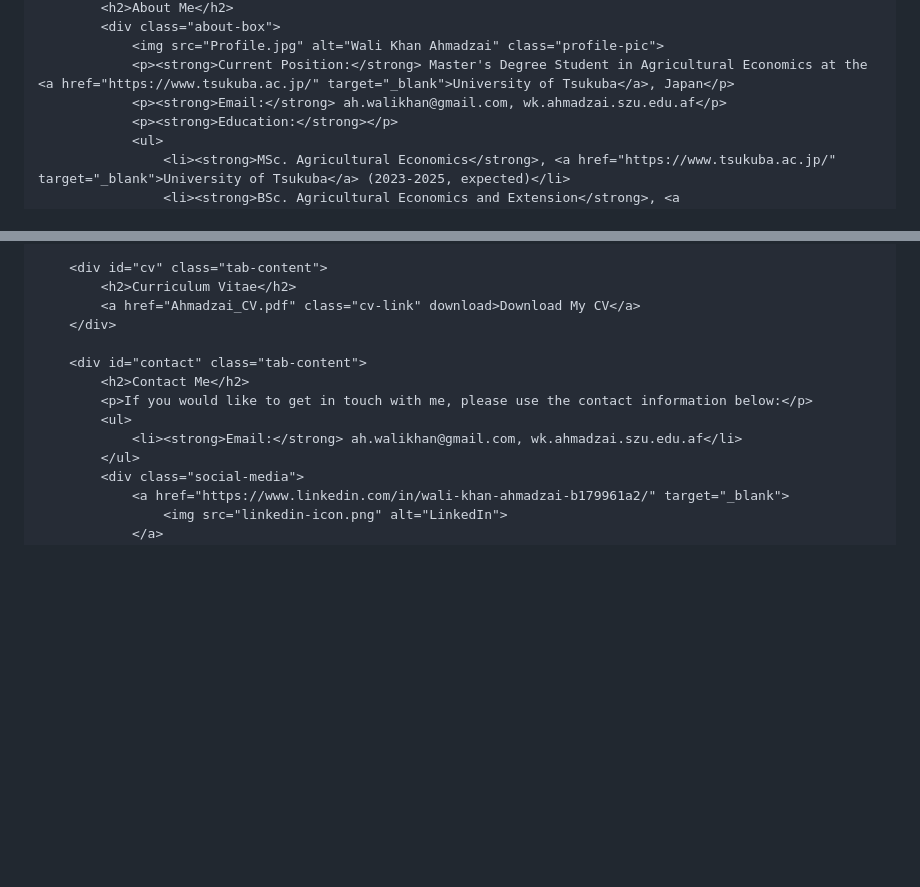
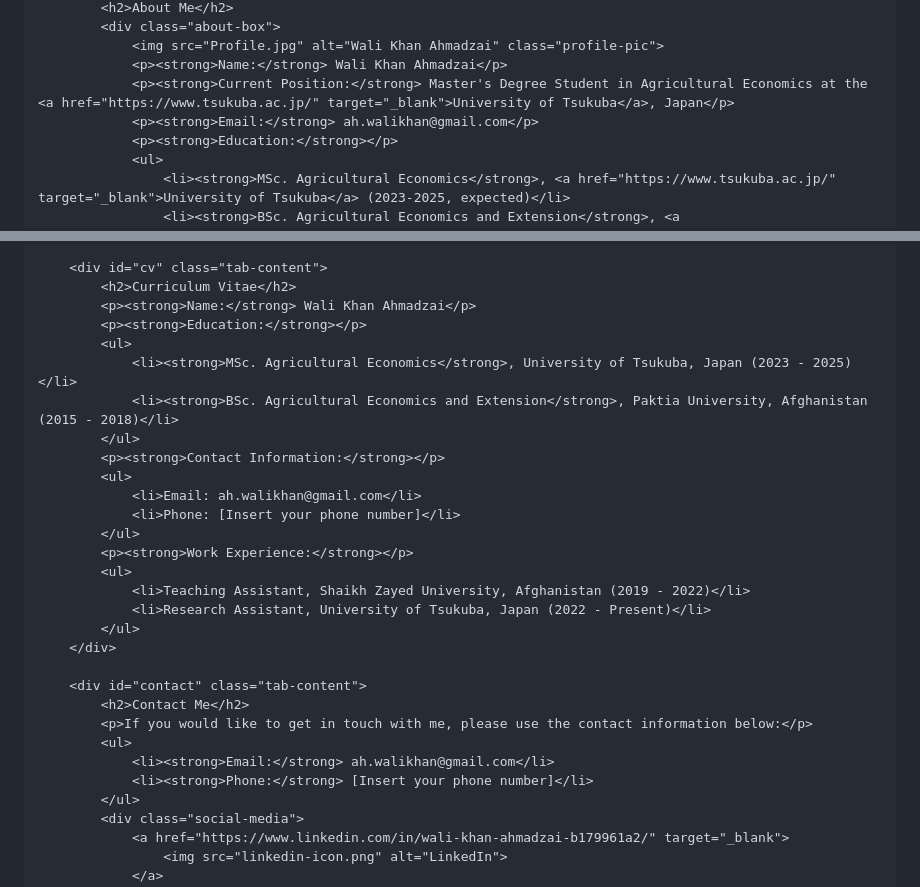
Before and after one commit to WK-Ahmadzai/WK-Ahmadzai.github.io, a Markdown page: README.md, 2 parts joined by grey strips. GitHub-like rendering; blank space fills up the shorter version.

```diff
--- a/README.md
+++ b/README.md
@@ -28,8 +26,9 @@
             <h2>About Me</h2>
             <div class="about-box">
                 <img src="Profile.jpg" alt="Wali Khan Ahmadzai" class="profile-pic">
+                <p><strong>Name:</strong> Wali Khan Ahmadzai</p>
                 <p><strong>Current Position:</strong> Master's Degree Student in Agricultural Economics at the <a href="https://www.tsukuba.ac.jp/" target="_blank">University of Tsukuba</a>, Japan</p>
-                <p><strong>Email:</strong> ah.walikhan@gmail.com, wk.ahmadzai.szu.edu.af</p>
+                <p><strong>Email:</strong> ah.walikhan@gmail.com</p>
                 <p><strong>Education:</strong></p>
                 <ul>
                     <li><strong>MSc. Agricultural Economics</strong>, <a href="https://www.tsukuba.ac.jp/" target="_blank">University of Tsukuba</a> (2023-2025, expected)</li>
@@ -75,14 +74,30 @@
 
         <div id="cv" class="tab-content">
             <h2>Curriculum Vitae</h2>
-            <a href="Ahmadzai_CV.pdf" class="cv-link" download>Download My CV</a>
+            <p><strong>Name:</strong> Wali Khan Ahmadzai</p>
+            <p><strong>Education:</strong></p>
+            <ul>
+                <li><strong>MSc. Agricultural Economics</strong>, University of Tsukuba, Japan (2023 - 2025)</li>
+                <li><strong>BSc. Agricultural Economics and Extension</strong>, Paktia University, Afghanistan (2015 - 2018)</li>
+            </ul>
+            <p><strong>Contact Information:</strong></p>
+            <ul>
+                <li>Email: ah.walikhan@gmail.com</li>
+                <li>Phone: [Insert your phone number]</li>
+            </ul>
+            <p><strong>Work Experience:</strong></p>
+            <ul>
+                <li>Teaching Assistant, Shaikh Zayed University, Afghanistan (2019 - 2022)</li>
+                <li>Research Assistant, University of Tsukuba, Japan (2022 - Present)</li>
+            </ul>
         </div>
 
         <div id="contact" class="tab-content">
             <h2>Contact Me</h2>
             <p>If you would like to get in touch with me, please use the contact information below:</p>
             <ul>
-                <li><strong>Email:</strong> ah.walikhan@gmail.com, wk.ahmadzai.szu.edu.af</li>
+                <li><strong>Email:</strong> ah.walikhan@gmail.com</li>
+                <li><strong>Phone:</strong> [Insert your phone number]</li>
             </ul>
             <div class="social-media">
                 <a href="https://www.linkedin.com/in/wali-khan-ahmadzai-b179961a2/" target="_blank">
```
Also changed, not shown: other parts of README.md (+12 -15 lines).
